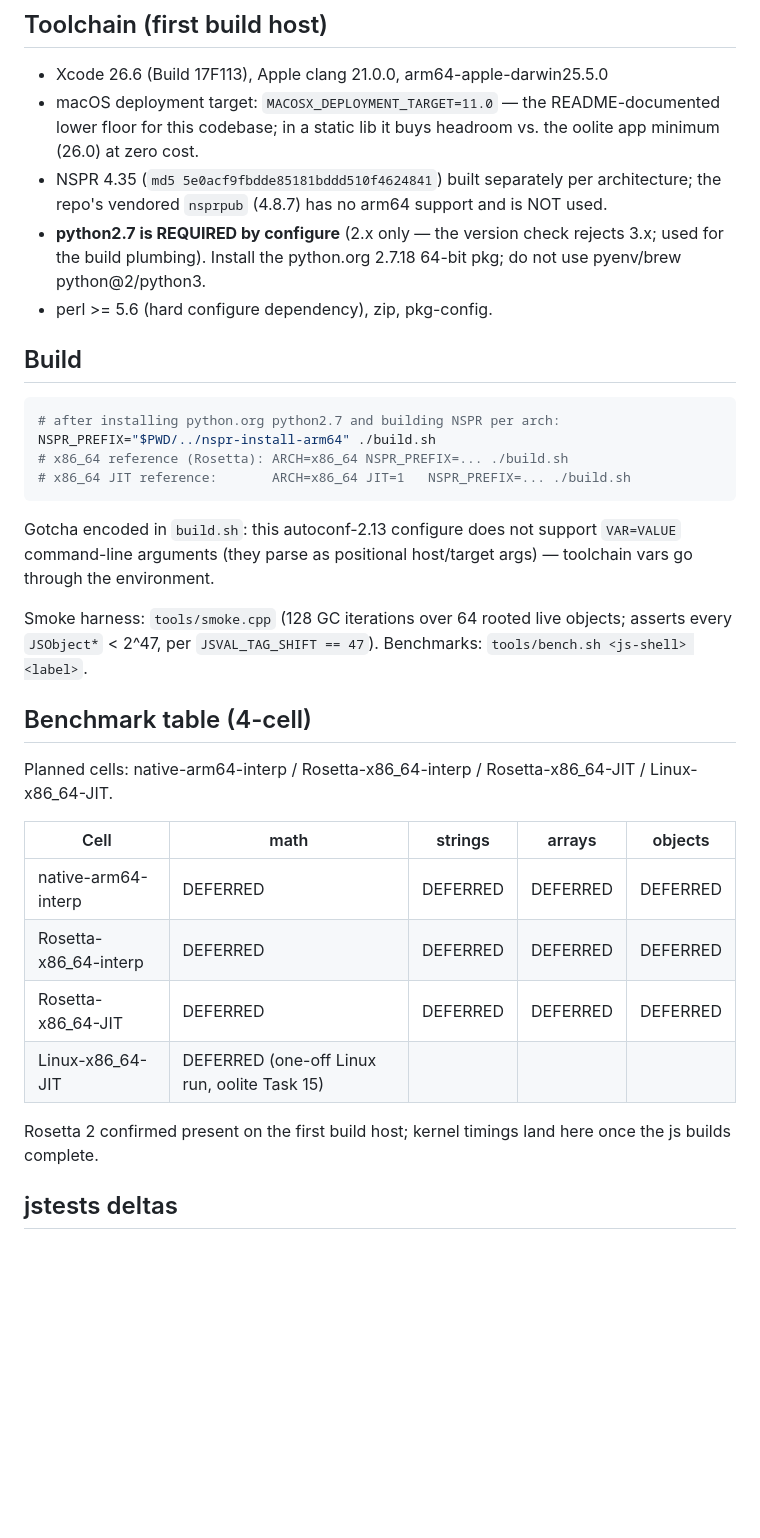
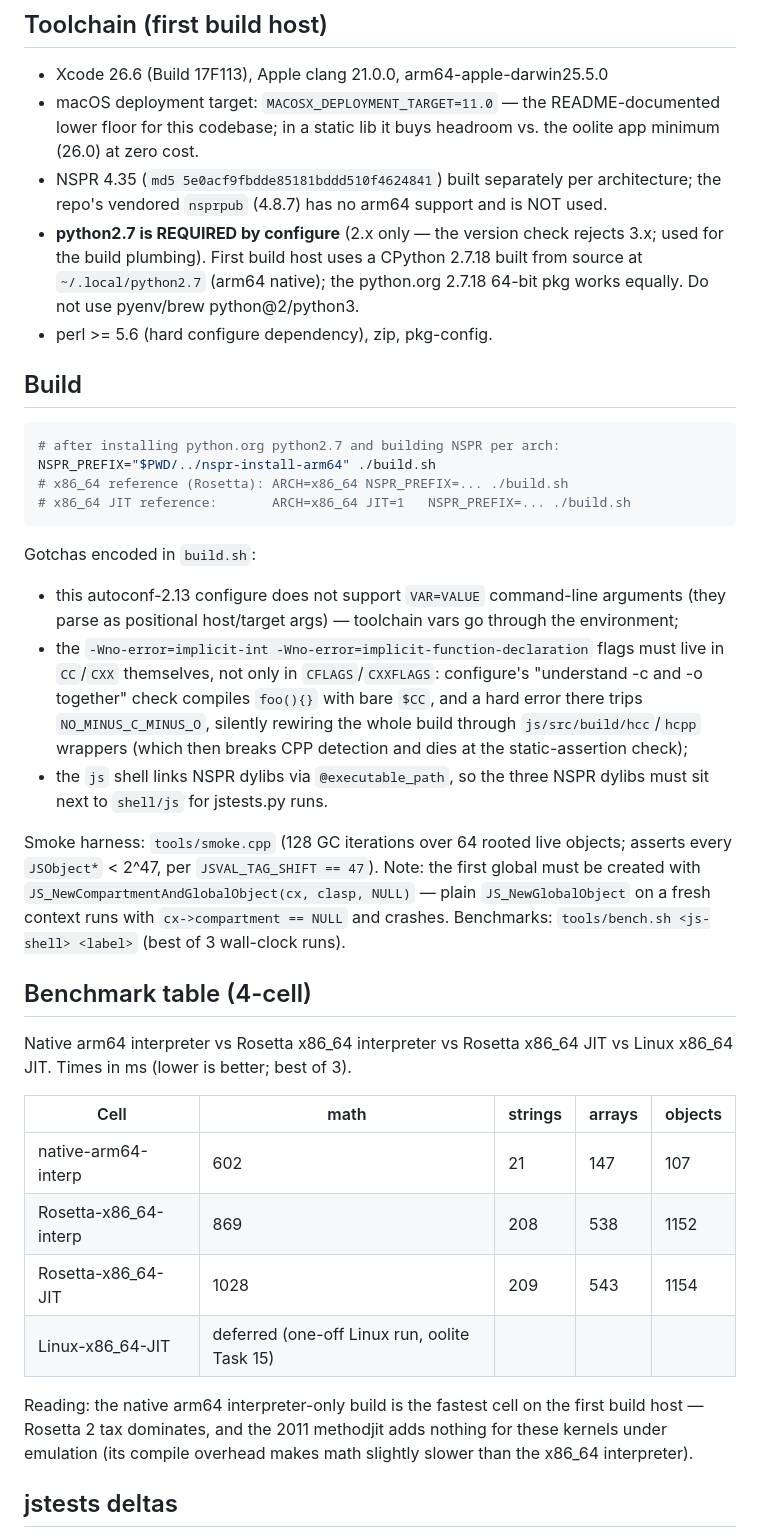
Before and after one commit to Depal1/mozillajs-macos, a Markdown page: README.md, the part around one of its changes. GitHub-like rendering; blank space fills up the shorter version.

````diff
--- a/README.md
+++ b/README.md
@@ -37,8 +53,10 @@ vendors js patches.
   architecture; the repo's vendored `nsprpub` (4.8.7) has no arm64 support
   and is NOT used.
 - **python2.7 is REQUIRED by configure** (2.x only — the version check
-  rejects 3.x; used for the build plumbing). Install the python.org 2.7.18
-  64-bit pkg; do not use pyenv/brew python@2/python3.
+  rejects 3.x; used for the build plumbing). First build host uses a
+  CPython 2.7.18 built from source at `~/.local/python2.7` (arm64 native);
+  the python.org 2.7.18 64-bit pkg works equally. Do not use
+  pyenv/brew python@2/python3.
 - perl >= 5.6 (hard configure dependency), zip, pkg-config.
 
 ## Build
@@ -50,28 +68,44 @@ NSPR_PREFIX="$PWD/../nspr-install-arm64" ./build.sh
 # x86_64 JIT reference:       ARCH=x86_64 JIT=1   NSPR_PREFIX=... ./build.sh
 ```
 
-Gotcha encoded in `build.sh`: this autoconf-2.13 configure does not support
-`VAR=VALUE` command-line arguments (they parse as positional host/target
-args) — toolchain vars go through the environment.
+Gotchas encoded in `build.sh`:
+- this autoconf-2.13 configure does not support `VAR=VALUE` command-line
+  arguments (they parse as positional host/target args) — toolchain vars go
+  through the environment;
+- the `-Wno-error=implicit-int -Wno-error=implicit-function-declaration`
+  flags must live in `CC`/`CXX` themselves, not only in
+  `CFLAGS`/`CXXFLAGS`: configure's "understand -c and -o together" check
+  compiles `foo(){}` with bare `$CC`, and a hard error there trips
+  `NO_MINUS_C_MINUS_O`, silently rewiring the whole build through
+  `js/src/build/hcc`/`hcpp` wrappers (which then breaks CPP detection and
+  dies at the static-assertion check);
+- the `js` shell links NSPR dylibs via `@executable_path`, so the three
+  NSPR dylibs must sit next to `shell/js` for jstests.py runs.
 
 Smoke harness: `tools/smoke.cpp` (128 GC iterations over 64 rooted live
 objects; asserts every `JSObject*` < 2^47, per `JSVAL_TAG_SHIFT == 47`).
-Benchmarks: `tools/bench.sh <js-shell> <label>`.
+Note: the first global must be created with
+`JS_NewCompartmentAndGlobalObject(cx, clasp, NULL)` — plain
+`JS_NewGlobalObject` on a fresh context runs with `cx->compartment == NULL`
+and crashes.
+Benchmarks: `tools/bench.sh <js-shell> <label>` (best of 3 wall-clock runs).
 
 ## Benchmark table (4-cell)
 
-Planned cells: native-arm64-interp / Rosetta-x86_64-interp /
-Rosetta-x86_64-JIT / Linux-x86_64-JIT.
+Native arm64 interpreter vs Rosetta x86_64 interpreter vs Rosetta x86_64
+JIT vs Linux x86_64 JIT. Times in ms (lower is better; best of 3).
 
 | Cell | math | strings | arrays | objects |
 |---|---|---|---|---|
-| native-arm64-interp | DEFERRED | DEFERRED | DEFERRED | DEFERRED |
-| Rosetta-x86_64-interp | DEFERRED | DEFERRED | DEFERRED | DEFERRED |
-| Rosetta-x86_64-JIT | DEFERRED | DEFERRED | DEFERRED | DEFERRED |
-| Linux-x86_64-JIT | DEFERRED (one-off Linux run, oolite Task 15) | | | |
+| native-arm64-interp | 602 | 21 | 147 | 107 |
+| Rosetta-x86_64-interp | 869 | 208 | 538 | 1152 |
+| Rosetta-x86_64-JIT | 1028 | 209 | 543 | 1154 |
+| Linux-x86_64-JIT | deferred (one-off Linux run, oolite Task 15) | | | |
 
-Rosetta 2 confirmed present on the first build host; kernel timings land
-here once the js builds complete.
+Reading: the native arm64 interpreter-only build is the fastest cell on
+the first build host — Rosetta 2 tax dominates, and the 2011 methodjit
+adds nothing for these kernels under emulation (its compile overhead makes
+math slightly slower than the x86_64 interpreter).
 
 ## jstests deltas
 
````
Also changed, not shown: other parts of README.md (+67 -16 lines).
